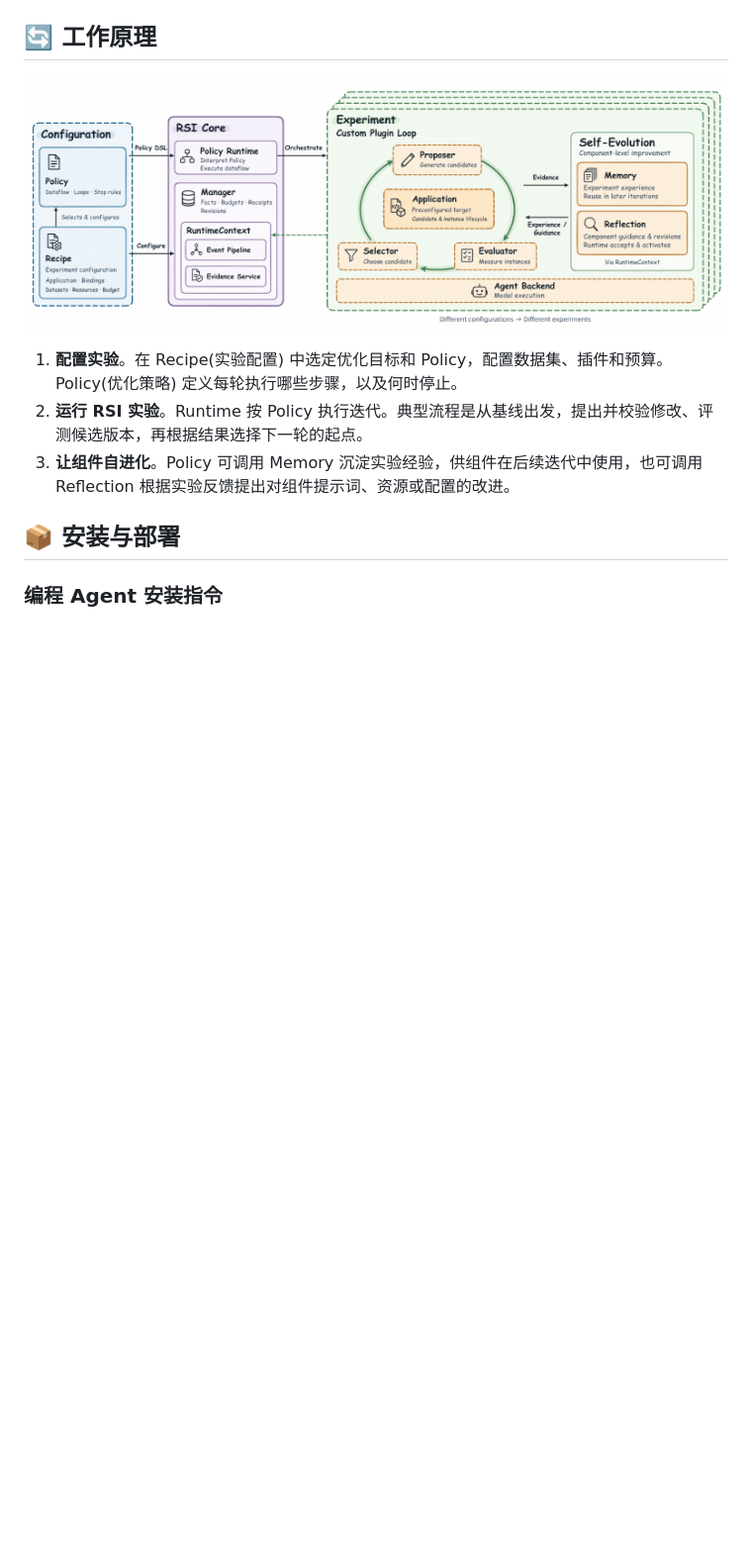
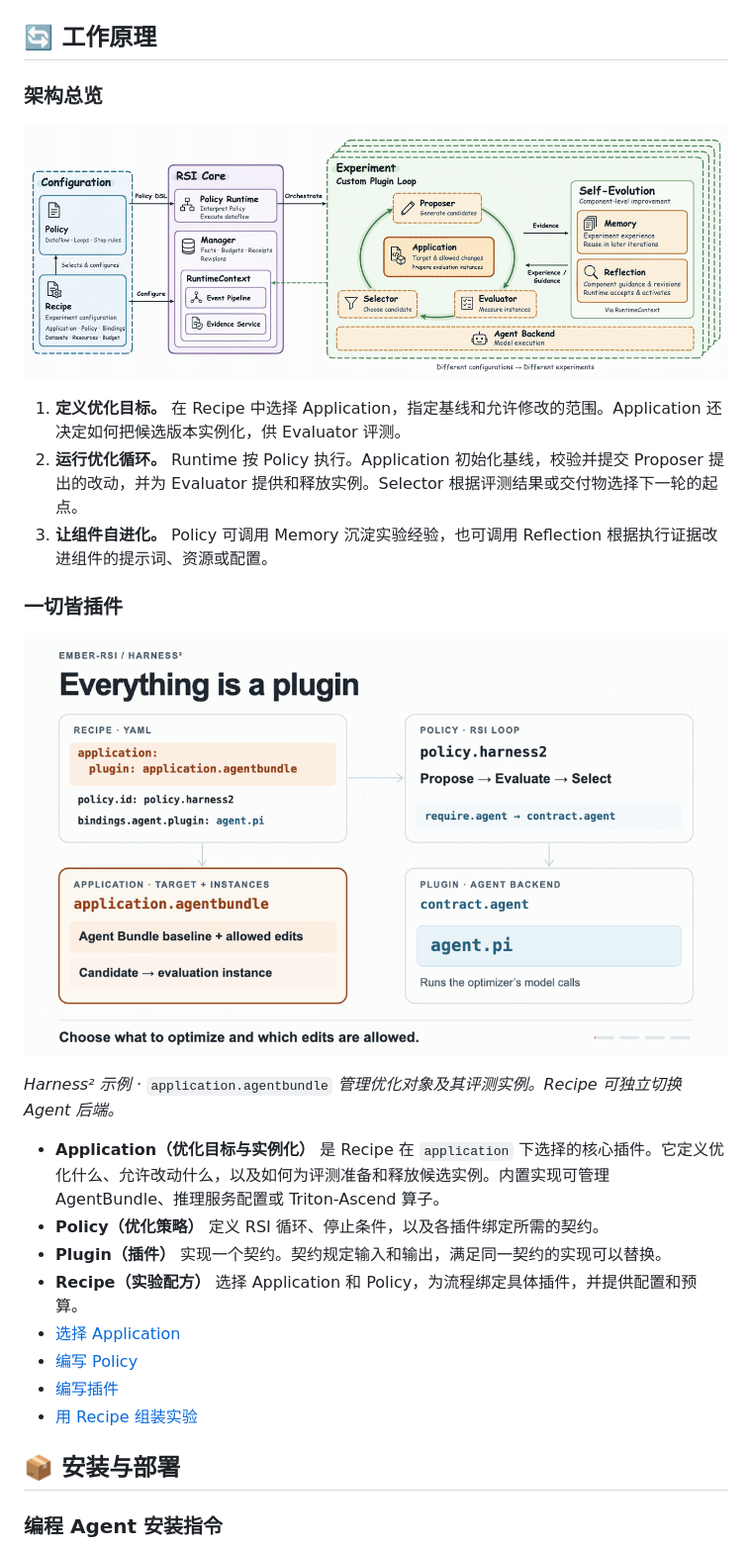
Before and after one commit to ARSI-LAB/ARSI, a Markdown page: README.zh-CN.md, the part around one of its changes. Shown at 99% size. Rendered like a GitHub page; pictures changed too: docs/users/assets/rsi-architecture-handdrawn.gif, docs/users/assets/rsi-plugin-mechanism.gif; blank space fills up the shorter version.

```diff
--- a/README.zh-CN.md
+++ b/README.zh-CN.md
@@ -24,11 +24,29 @@
 
 ## 🔄 工作原理
 
-![ember-rsi 架构：Recipe 与 Policy 配置、RSI Core、围绕 Application 的插件循环，以及 Memory 与 Reflection 自进化](docs/users/assets/rsi-architecture-handdrawn.gif)
+### 架构总览
 
-1. **配置实验**。在 Recipe(实验配置) 中选定优化目标和 Policy，配置数据集、插件和预算。Policy(优化策略) 定义每轮执行哪些步骤，以及何时停止。
-2. **运行 RSI 实验**。Runtime 按 Policy 执行迭代。典型流程是从基线出发，提出并校验修改、评测候选版本，再根据结果选择下一轮的起点。
-3. **让组件自进化**。Policy 可调用 Memory 沉淀实验经验，供组件在后续迭代中使用，也可调用 Reflection 根据实验反馈提出对组件提示词、资源或配置的改进。
+![架构动画：Recipe 选择 Application，Application 管理候选版本和评测实例](docs/users/assets/rsi-architecture-handdrawn.gif)
+
+1. **定义优化目标。** 在 Recipe 中选择 Application，指定基线和允许修改的范围。Application 还决定如何把候选版本实例化，供 Evaluator 评测。
+2. **运行优化循环。** Runtime 按 Policy 执行。Application 初始化基线，校验并提交 Proposer 提出的改动，并为 Evaluator 提供和释放实例。Selector 根据评测结果或交付物选择下一轮的起点。
+3. **让组件自进化。** Policy 可调用 Memory 沉淀实验经验，也可调用 Reflection 根据执行证据改进组件的提示词、资源或配置。
+
+
+### 一切皆插件
+
+![插件动画：Recipe 选择 AgentBundle Application 和 Harness² Policy，并独立绑定 Agent 后端](docs/users/assets/rsi-plugin-mechanism.gif)
+
+*Harness² 示例 ·* `application.agentbundle` *管理优化对象及其评测实例。Recipe 可独立切换 Agent 后端。*
+
+- **Application（优化目标与实例化）** 是 Recipe 在 `application` 下选择的核心插件。它定义优化什么、允许改动什么，以及如何为评测准备和释放候选实例。内置实现可管理 AgentBundle、推理服务配置或 Triton-Ascend 算子。
+- **Policy（优化策略）** 定义 RSI 循环、停止条件，以及各插件绑定所需的契约。
+- **Plugin（插件）** 实现一个契约。契约规定输入和输出，满足同一契约的实现可以替换。
+- **Recipe（实验配方）** 选择 Application 和 Policy，为流程绑定具体插件，并提供配置和预算。
+- [选择 Application](docs/users/guides/built-in-components_zh.md#application)
+- [编写 Policy](docs/users/guides/writing-policies_zh.md)
+- [编写插件](docs/users/guides/writing-plugins_zh.md)
+- [用 Recipe 组装实验](docs/users/guides/configuration_zh.md#recipe-字段与绑定覆盖)
 
 
 
```
Also changed, not shown: other parts of README.zh-CN.md (+2 -22 lines), README.md (+30 -28 lines), 2 other files.
